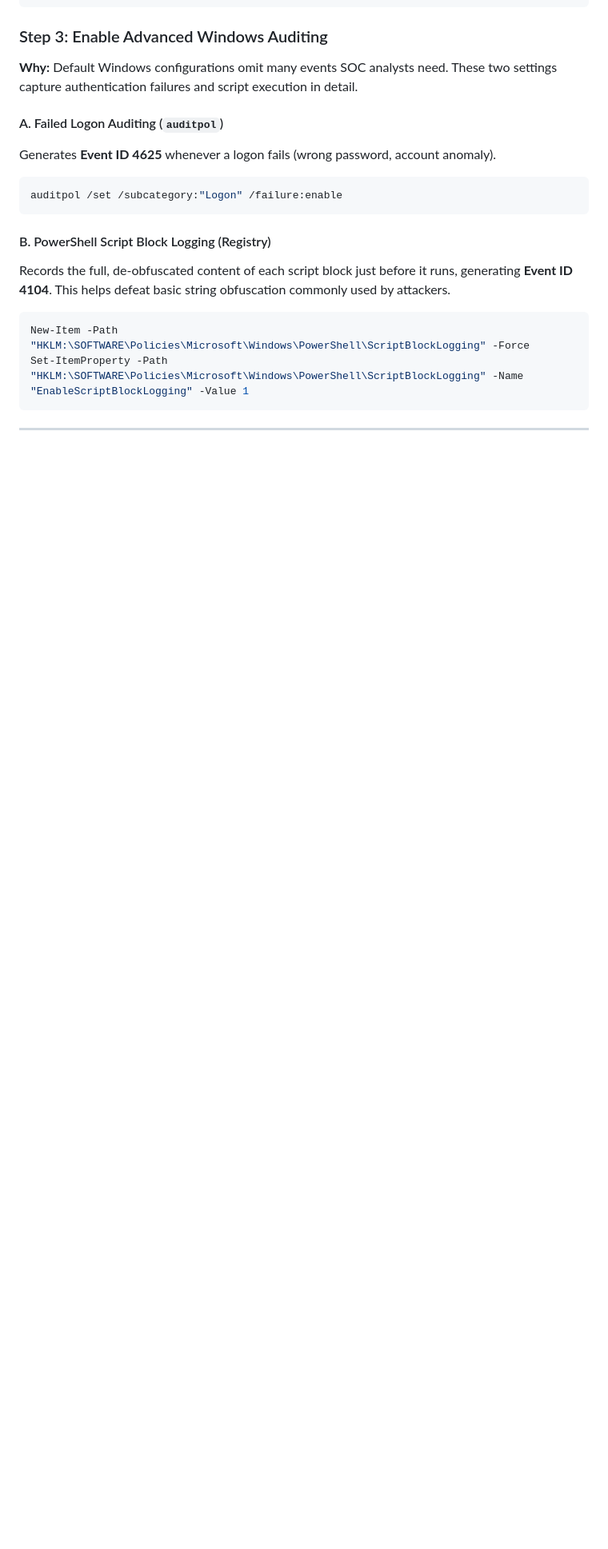
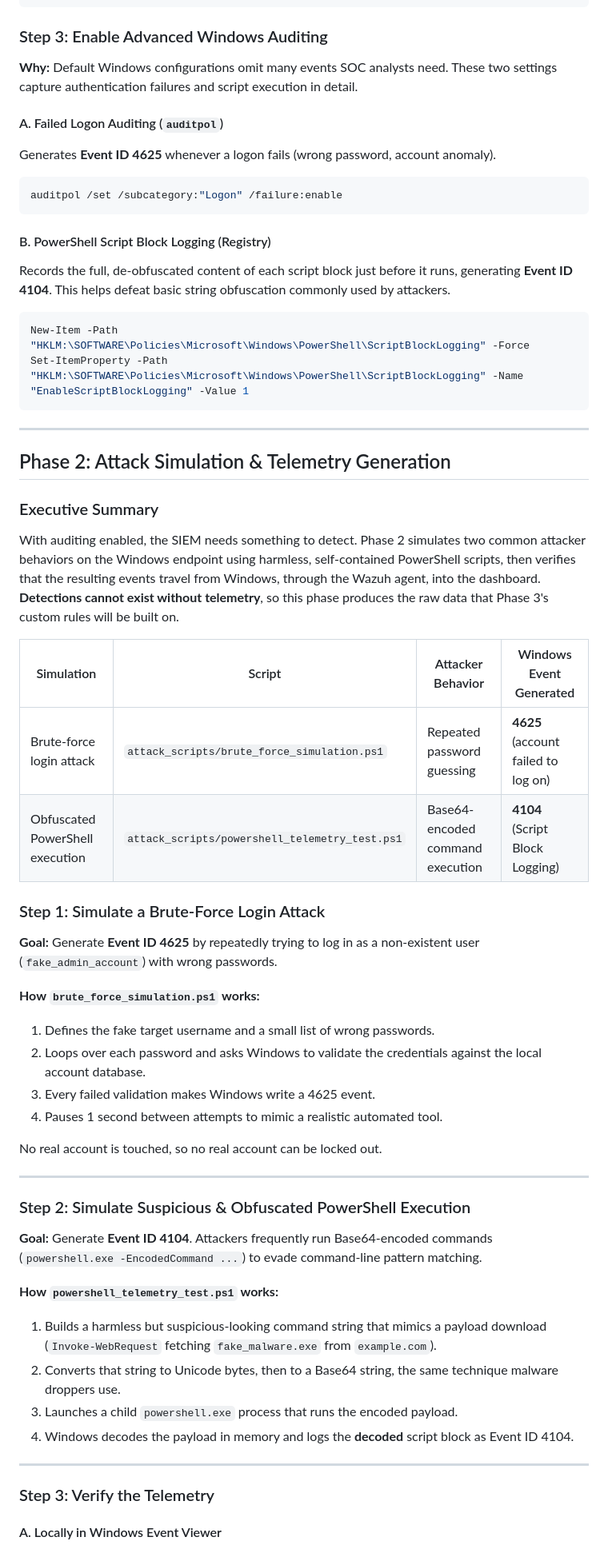
Before and after one commit to Feras52/Mini-soc-wazuh, a Markdown page: README.md, the part around one of its changes. Shown at 80% size. GitHub-like rendering; blank space fills up the shorter version.

```diff
--- a/README.md
+++ b/README.md
@@ -109,3 +113,47 @@ Set-ItemProperty -Path "HKLM:\SOFTWARE\Policies\Microsoft\Windows\PowerShell\Scr
 
 ---
 
+## Phase 2: Attack Simulation & Telemetry Generation
+
+### Executive Summary
+
+With auditing enabled, the SIEM needs something to detect. Phase 2 simulates two common attacker behaviors on the Windows endpoint using harmless, self-contained PowerShell scripts, then verifies that the resulting events travel from Windows, through the Wazuh agent, into the dashboard. **Detections cannot exist without telemetry**, so this phase produces the raw data that Phase 3's custom rules will be built on.
+
+| Simulation | Script | Attacker Behavior | Windows Event Generated |
+|---|---|---|---|
+| Brute-force login attack | `attack_scripts/brute_force_simulation.ps1` | Repeated password guessing | **4625** (account failed to log on) |
+| Obfuscated PowerShell execution | `attack_scripts/powershell_telemetry_test.ps1` | Base64-encoded command execution | **4104** (Script Block Logging) |
+
+
+### Step 1: Simulate a Brute-Force Login Attack
+
+**Goal:** Generate **Event ID 4625** by repeatedly trying to log in as a non-existent user (`fake_admin_account`) with wrong passwords.
+
+**How `brute_force_simulation.ps1` works:**
+
+1. Defines the fake target username and a small list of wrong passwords.
+2. Loops over each password and asks Windows to validate the credentials against the local account database.
+3. Every failed validation makes Windows write a 4625 event.
+4. Pauses 1 second between attempts to mimic a realistic automated tool.
+
+No real account is touched, so no real account can be locked out.
+
+---
+
+### Step 2: Simulate Suspicious & Obfuscated PowerShell Execution
+
+**Goal:** Generate **Event ID 4104**. Attackers frequently run Base64-encoded commands (`powershell.exe -EncodedCommand ...`) to evade command-line pattern matching.
+
+**How `powershell_telemetry_test.ps1` works:**
+
+1. Builds a harmless but suspicious-looking command string that mimics a payload download (`Invoke-WebRequest` fetching `fake_malware.exe` from `example.com`).
+2. Converts that string to Unicode bytes, then to a Base64 string, the same technique malware droppers use.
+3. Launches a child `powershell.exe` process that runs the encoded payload.
+4. Windows decodes the payload in memory and logs the **decoded** script block as Event ID 4104.
+
+---
+
+### Step 3: Verify the Telemetry
+
+#### A. Locally in Windows Event Viewer
+
```
Also changed, not shown: other parts of README.md (+29 -1 lines), screenshots/phase2_wazuh_event_4104_powershell.png (added), screenshots/phase2_wazuh_event_4625_failed_logons.png (added), 2 other files.
